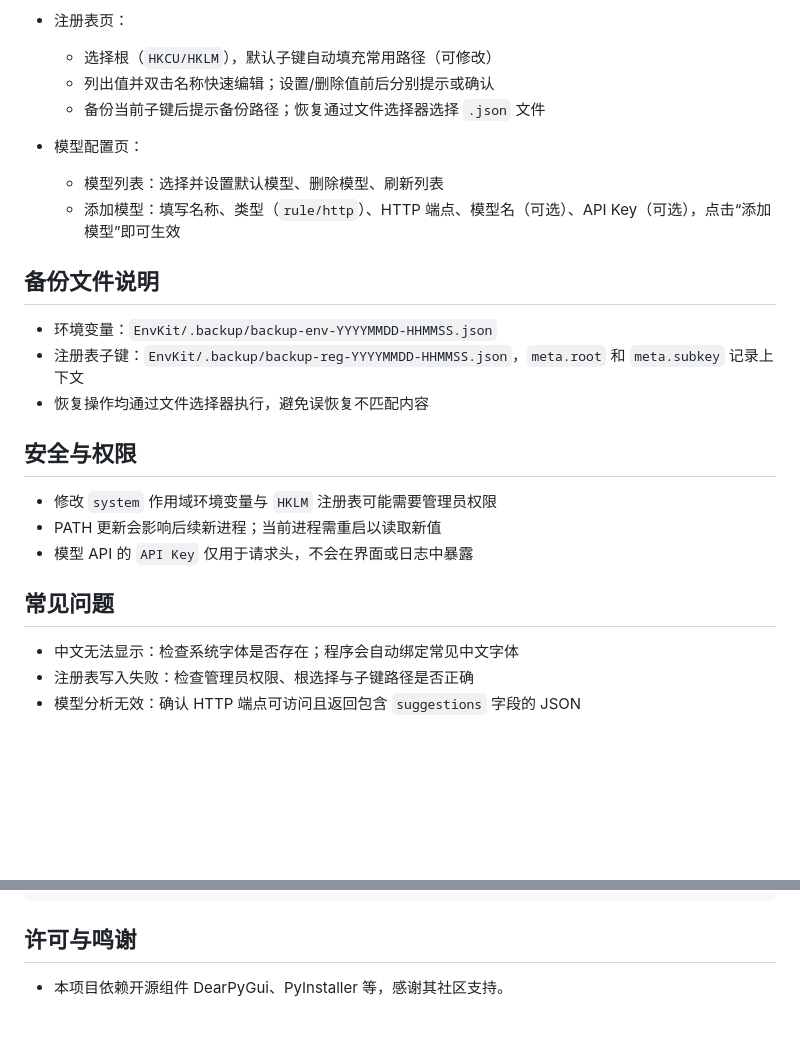
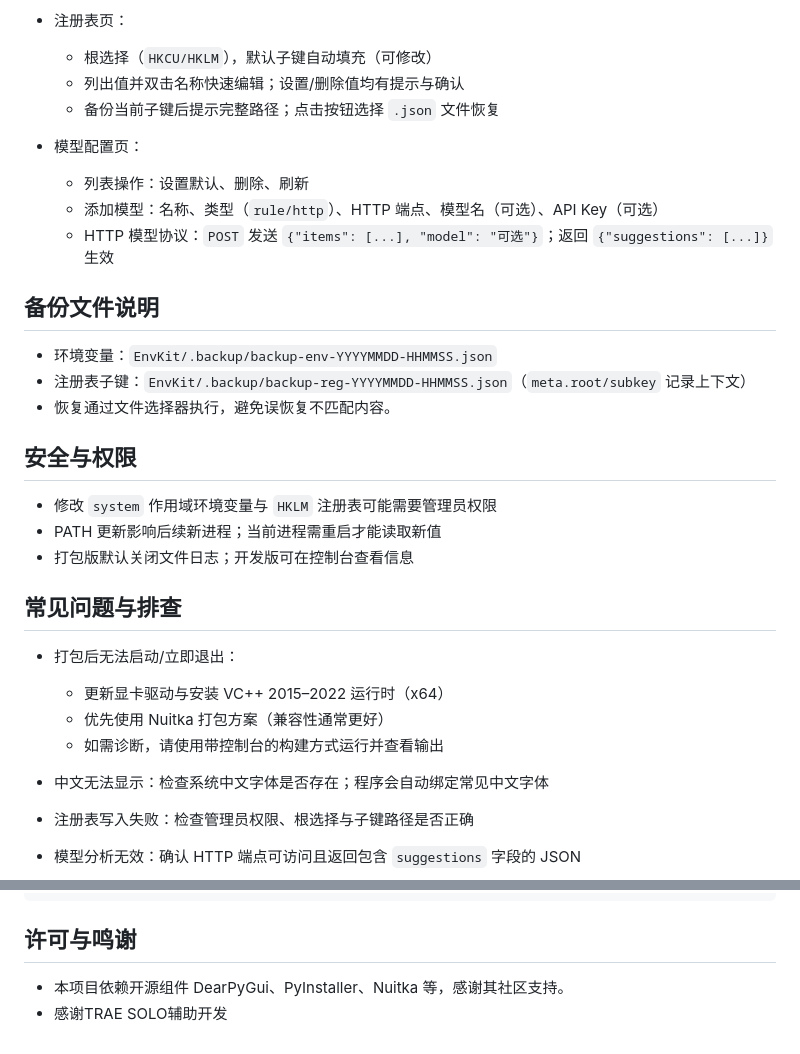
Before and after one commit to LaoQiTX/EnvKit, a Markdown page: README.md, 2 parts joined by grey strips. Drawn GitHub-style; blank space fills up the shorter version.

```diff
--- a/README.md
+++ b/README.md
@@ -77,28 +58,34 @@ EnvKit 是一款基于 Python 与 DearPyGui 的桌面工具，专注于在 Windo
 
 - 注册表页：
-  - 选择根（`HKCU/HKLM`），默认子键自动填充常用路径（可修改）
-  - 列出值并双击名称快速编辑；设置/删除值前后分别提示或确认
-  - 备份当前子键后提示备份路径；恢复通过文件选择器选择 `.json` 文件
+  - 根选择（`HKCU/HKLM`），默认子键自动填充（可修改）
+  - 列出值并双击名称快速编辑；设置/删除值均有提示与确认
+  - 备份当前子键后提示完整路径；点击按钮选择 `.json` 文件恢复
 
 - 模型配置页：
-  - 模型列表：选择并设置默认模型、删除模型、刷新列表
-  - 添加模型：填写名称、类型（`rule/http`）、HTTP 端点、模型名（可选）、API Key（可选），点击“添加模型”即可生效
+  - 列表操作：设置默认、删除、刷新
+  - 添加模型：名称、类型（`rule/http`）、HTTP 端点、模型名（可选）、API Key（可选）
+  - HTTP 模型协议：`POST` 发送 `{"items": [...], "model": "可选"}`；返回 `{"suggestions": [...]}` 生效
 
 ## 备份文件说明
 
 - 环境变量：`EnvKit/.backup/backup-env-YYYYMMDD-HHMMSS.json`
-- 注册表子键：`EnvKit/.backup/backup-reg-YYYYMMDD-HHMMSS.json`，`meta.root` 和 `meta.subkey` 记录上下文
-- 恢复操作均通过文件选择器执行，避免误恢复不匹配内容
+- 注册表子键：`EnvKit/.backup/backup-reg-YYYYMMDD-HHMMSS.json`（`meta.root/subkey` 记录上下文）
+- 恢复通过文件选择器执行，避免误恢复不匹配内容。
 
 ## 安全与权限
 
 - 修改 `system` 作用域环境变量与 `HKLM` 注册表可能需要管理员权限
-- PATH 更新会影响后续新进程；当前进程需重启以读取新值
-- 模型 API 的 `API Key` 仅用于请求头，不会在界面或日志中暴露
+- PATH 更新影响后续新进程；当前进程需重启才能读取新值
+- 打包版默认关闭文件日志；开发版可在控制台查看信息
 
-## 常见问题
+## 常见问题与排查
 
-- 中文无法显示：检查系统字体是否存在；程序会自动绑定常见中文字体
+- 打包后无法启动/立即退出：
+  - 更新显卡驱动与安装 VC++ 2015–2022 运行时（x64）
+  - 优先使用 Nuitka 打包方案（兼容性通常更好）
+  - 如需诊断，请使用带控制台的构建方式运行并查看输出
+
+- 中文无法显示：检查系统中文字体是否存在；程序会自动绑定常见中文字体
 - 注册表写入失败：检查管理员权限、根选择与子键路径是否正确
 - 模型分析无效：确认 HTTP 端点可访问且返回包含 `suggestions` 字段的 JSON
 
@@ -128,4 +115,5 @@ EnvKit/
 
 ## 许可与鸣谢
 
-- 本项目依赖开源组件 DearPyGui、PyInstaller 等，感谢其社区支持。
+- 本项目依赖开源组件 DearPyGui、PyInstaller、Nuitka 等，感谢其社区支持。
+- 感谢TRAE SOLO辅助开发
```
Also changed, not shown: other parts of README.md (+36 -55 lines).
